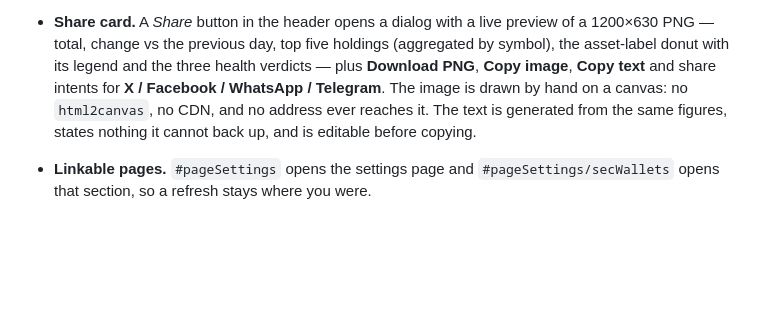
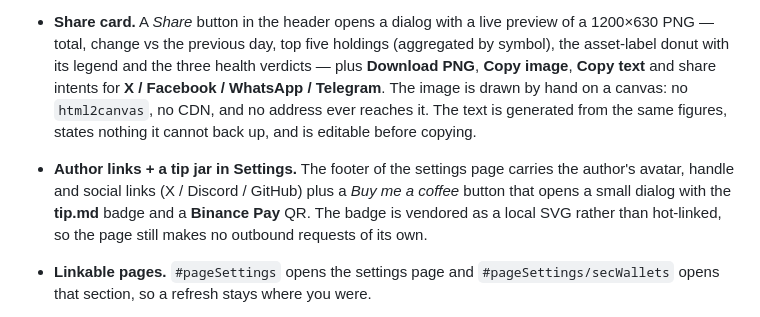
Before and after one commit to 0xRabit/dsh-crypto-portfolio, a Markdown page: CHANGELOG.md, the part around the change. Drawn GitHub-style; blank space fills up the shorter version.

```diff
--- a/CHANGELOG.md
+++ b/CHANGELOG.md
@@ -140,6 +140,11 @@ First public release.
   no `html2canvas`, no CDN, and no address ever reaches it. The text is generated
   from the same figures, states nothing it cannot back up, and is editable before
   copying.
+- **Author links + a tip jar in Settings.** The footer of the settings page carries
+  the author's avatar, handle and social links (X / Discord / GitHub) plus a *Buy me a
+  coffee* button that opens a small dialog with the **tip.md** badge and a **Binance
+  Pay** QR. The badge is vendored as a local SVG rather than hot-linked, so the page
+  still makes no outbound requests of its own.
 - **Linkable pages.** `#pageSettings` opens the settings page and
   `#pageSettings/secWallets` opens that section, so a refresh stays where you were.
 - **No silent failures on start.** A rejected `init()` used to leave a blank
```
Also changed, not shown: README.md (+1 -0 lines), README.zh.md (+1 -0 lines), static/assets/binance_qr_code.jpg (added), static/assets/x_me.jpg (added), 4 other files.
